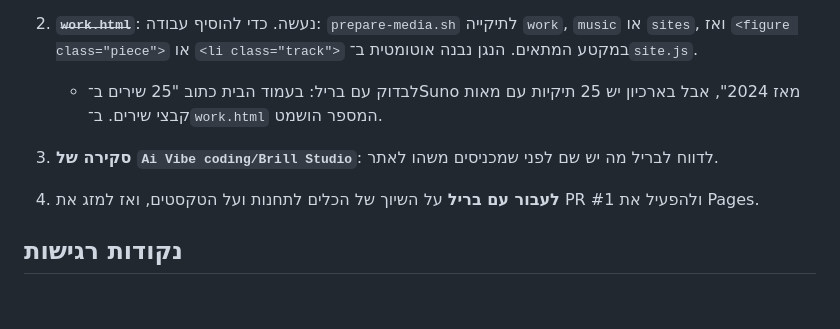
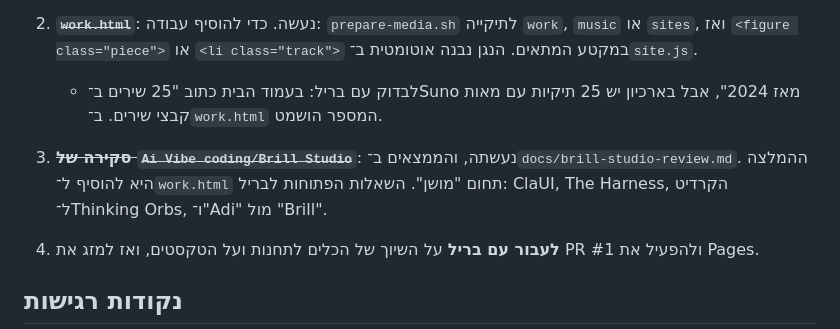
Before and after one commit to Adibrill1/Brill.ai, a Markdown page: docs/HANDOFF.md, the part around the change. Rendered like a GitHub page; blank space fills up the shorter version.

```diff
--- a/docs/HANDOFF.md
+++ b/docs/HANDOFF.md
@@ -65,7 +65,7 @@ git checkout -t origin/lumagica-homepage
    לבחור את התוצרים הסופיים ולא קבצי ביניים: קבצים בשם `Done`, `final` או קבצי `.mp4` מעורכים, ולא גנרציות גולמיות.
 2. ~~**`work.html`**~~: נעשה. כדי להוסיף עבודה: `prepare-media.sh` לתיקייה `work`, `music` או `sites`, ואז `<figure class="piece">` או `<li class="track">` במקטע המתאים. הנגן נבנה אוטומטית ב־`site.js`.
    - לבדוק עם בריל: בעמוד הבית כתוב "25 שירים ב־Suno מאז 2024", אבל בארכיון יש 25 תיקיות עם מאות קבצי שירים. ב־`work.html` המספר הושמט.
-3. **סקירה של `Ai Vibe coding/Brill Studio`**: לדווח לבריל מה יש שם לפני שמכניסים משהו לאתר.
+3. ~~**סקירה של `Ai Vibe coding/Brill Studio`**~~: נעשתה, והממצאים ב־`docs/brill-studio-review.md`. ההמלצה היא להוסיף ל־`work.html` תחום "מושן". השאלות הפתוחות לבריל: ClaUI, The Harness, הקרדיט ל־Thinking Orbs, ו־"Adi" מול "Brill".
 4. **לעבור עם בריל** על השיוך של הכלים לתחנות ועל הטקסטים, ואז למזג את PR #1 ולהפעיל את Pages.
 
 ## נקודות רגישות
```
Also changed, not shown: AGENTS.md (+1 -1 lines), docs/brill-studio-review.md (added, +58 -0 lines).
